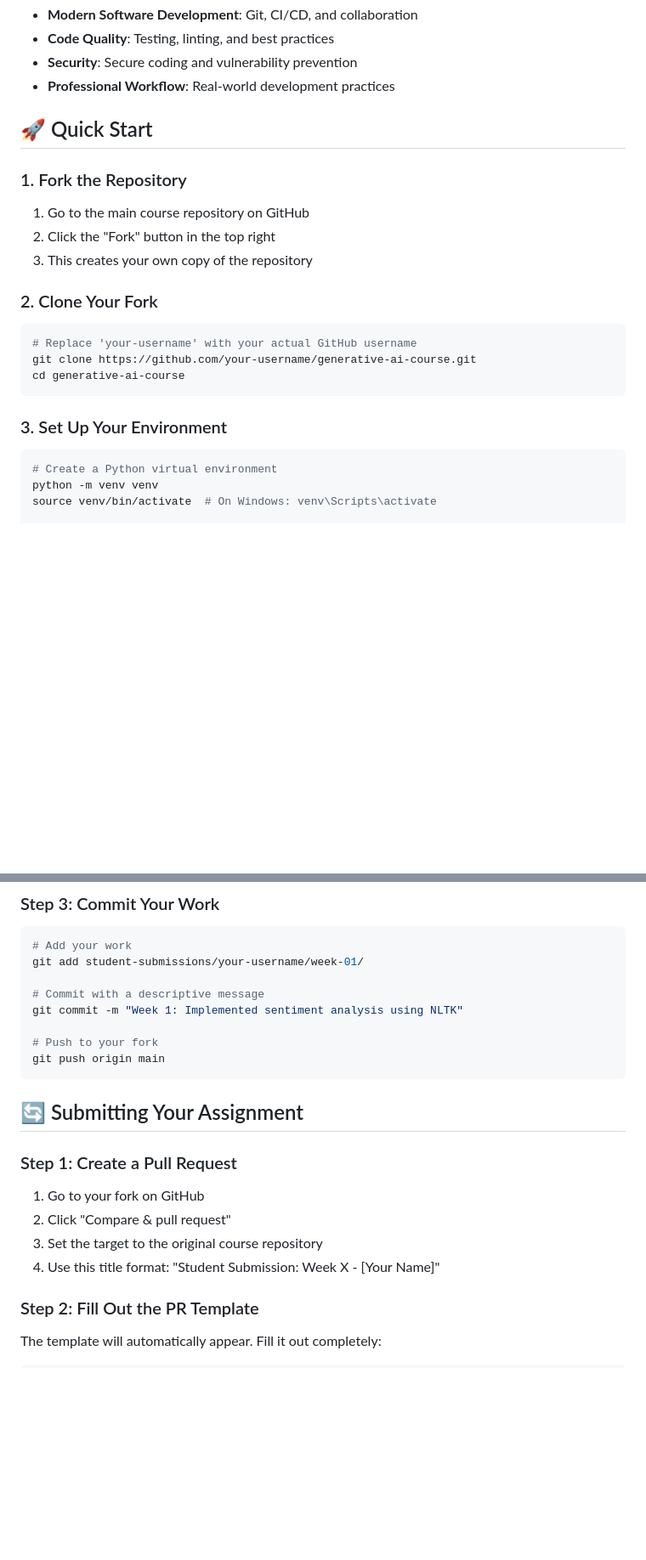
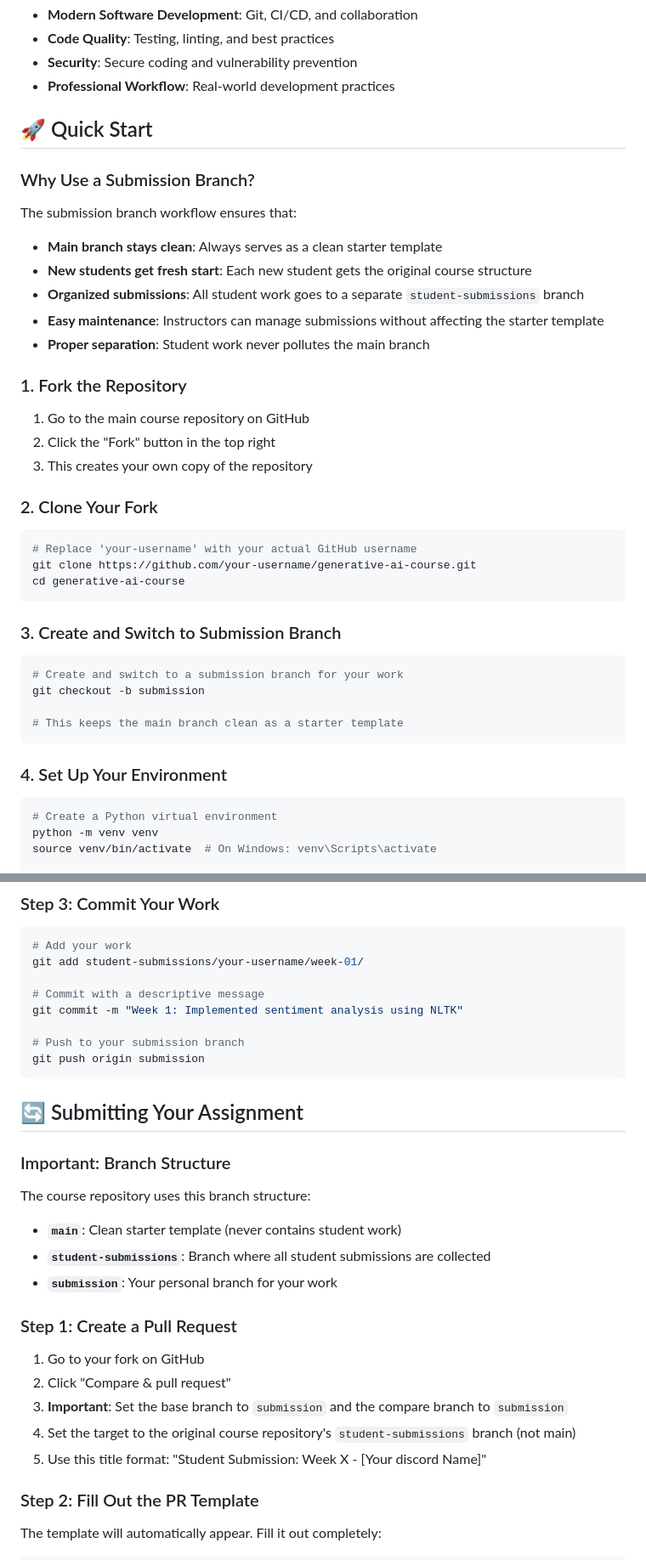
Before and after one commit to AbrhamTesf/generative-ai-course, a Markdown page: STUDENT_GUIDE.md, 2 parts joined by grey strips. Shown: that part at 85% size. Rendered like a GitHub page; blank space fills up the shorter version.

Commit message:
ReadMe updates for submission branch

````diff
--- a/STUDENT_GUIDE.md
+++ b/STUDENT_GUIDE.md
@@ -12,6 +12,14 @@ This course teaches you:
 
 ## 🚀 Quick Start
 
+### Why Use a Submission Branch?
+The submission branch workflow ensures that:
+- **Main branch stays clean**: Always serves as a clean starter template
+- **New students get fresh start**: Each new student gets the original course structure
+- **Organized submissions**: All student work goes to a separate `student-submissions` branch
+- **Easy maintenance**: Instructors can manage submissions without affecting the starter template
+- **Proper separation**: Student work never pollutes the main branch
+
 ### 1. Fork the Repository
 1. Go to the main course repository on GitHub
 2. Click the "Fork" button in the top right
@@ -24,7 +32,15 @@ git clone https://github.com/your-username/generative-ai-course.git
 cd generative-ai-course
 ```
 
-### 3. Set Up Your Environment
+### 3. Create and Switch to Submission Branch
+```bash
+# Create and switch to a submission branch for your work
+git checkout -b submission
+
+# This keeps the main branch clean as a starter template
+```
+
+### 4. Set Up Your Environment
 ```bash
 # Create a Python virtual environment
 python -m venv venv
@@ -83,17 +99,24 @@ git add student-submissions/your-username/week-01/
 # Commit with a descriptive message
 git commit -m "Week 1: Implemented sentiment analysis using NLTK"
 
-# Push to your fork
-git push origin main
+# Push to your submission branch
+git push origin submission
 ```
 
 ## 🔄 Submitting Your Assignment
 
+### Important: Branch Structure
+The course repository uses this branch structure:
+- **`main`**: Clean starter template (never contains student work)
+- **`student-submissions`**: Branch where all student submissions are collected
+- **`submission`**: Your personal branch for your work
+
 ### Step 1: Create a Pull Request
 1. Go to your fork on GitHub
 2. Click "Compare & pull request"
-3. Set the target to the original course repository
-4. Use this title format: "Student Submission: Week X - [Your Name]"
+3. **Important**: Set the base branch to `submission` and the compare branch to `submission`
+4. Set the target to the original course repository's `student-submissions` branch (not main)
+5. Use this title format: "Student Submission: Week X - [Your discord Name]"
 
 ### Step 2: Fill Out the PR Template
 The template will automatically appear. Fill it out completely:
````
Also changed, not shown: other parts of STUDENT_GUIDE.md (+9 -3 lines).
